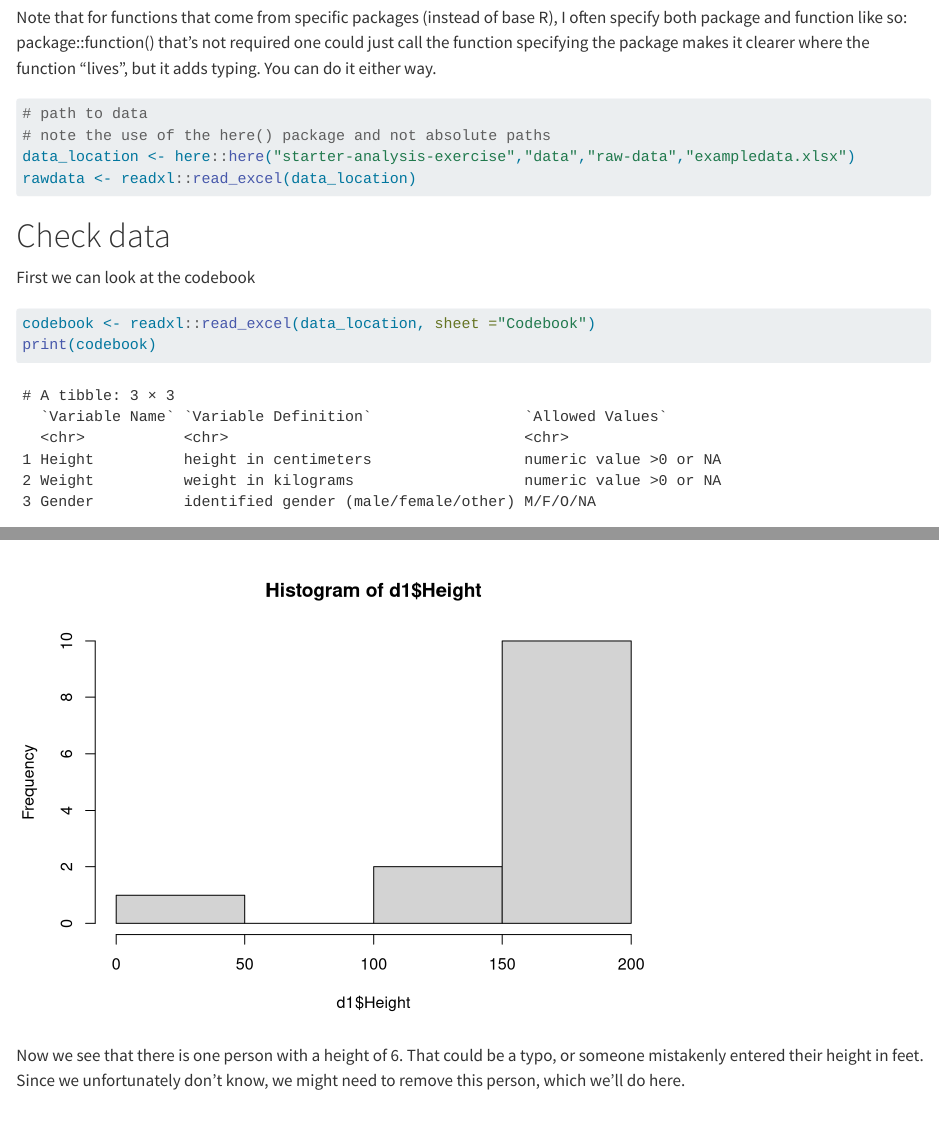
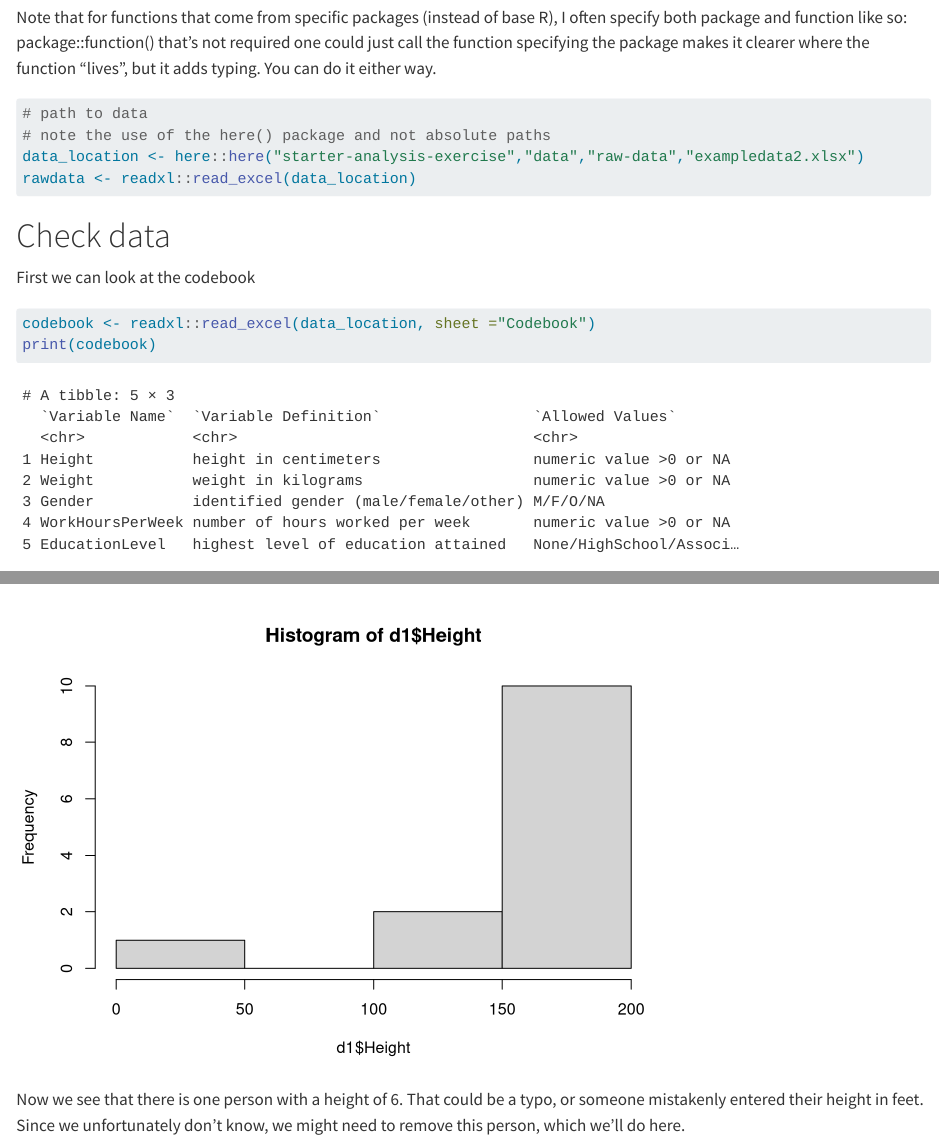
Before and after one commit to sethharris17/sethharris-P2-portfolio, a Quarto document (starter-analysis-exercise/code/processing-code/processingfile.qmd): the page in a window 1100 px wide, from 830 px down, and a second part further down, joined at a grey line. Rendered offline with R 4.5, knitr and Pandoc in place of Quarto, with nearby package versions; long lines of code are wrapped.

Commit message:
Update processingfile.qmd

````diff
--- a/starter-analysis-exercise/code/processing-code/processingfile.qmd
+++ b/starter-analysis-exercise/code/processing-code/processingfile.qmd
@@ -33,7 +33,7 @@ but it adds typing. You can do it either way.
 ```{r}
 # path to data
 # note the use of the here() package and not absolute paths
-data_location <- here::here("starter-analysis-exercise","data","raw-data","exampledata.xlsx")
+data_location <- here::here("starter-analysis-exercise","data","raw-data","exampledata2.xlsx")
 rawdata <- readxl::read_excel(data_location)
 ```
 
````
